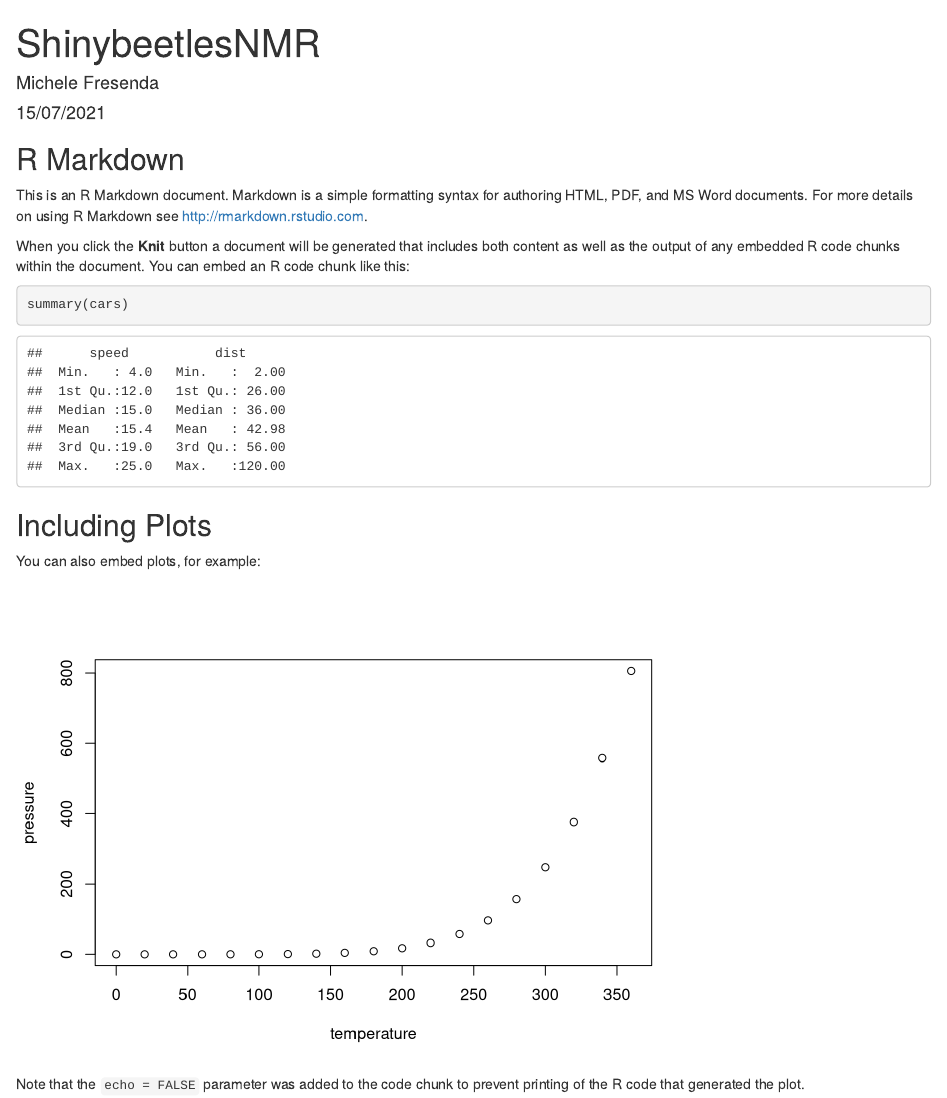
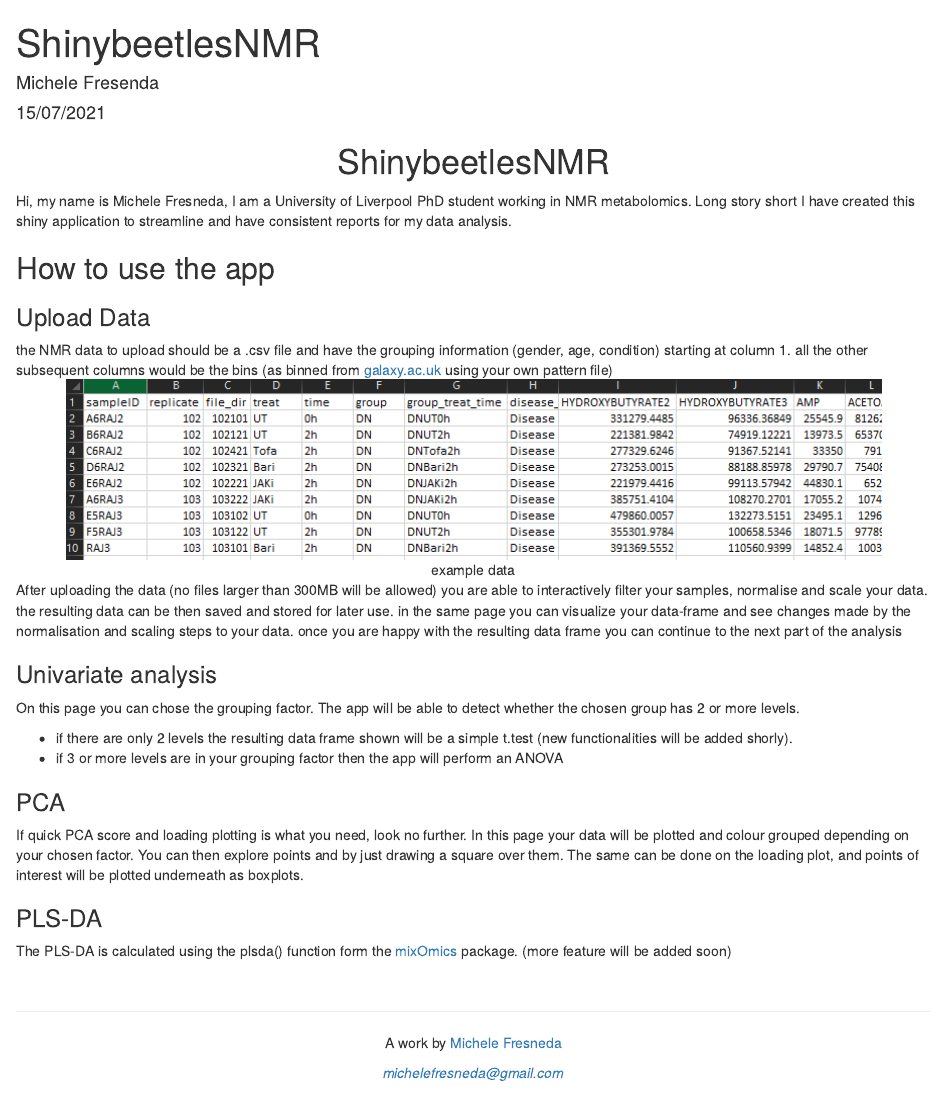
Before and after one commit to mikies21/ShinybeetleNMR, an R Markdown document (frontpage.Rmd): the page in a window 1100 px wide, from its top. Rendered offline with R 4.5, knitr and Pandoc, with nearby package versions; drawn as R Markdown's standard HTML page in place of the format the file asks for.

Commit message:
added front page

````diff
--- a/frontpage.Rmd
+++ b/frontpage.Rmd
@@ -2,29 +2,57 @@
 title: "ShinybeetlesNMR"
 author: "Michele Fresenda"
 date: "15/07/2021"
-output: html_document
+output:
+  html_document:
+    theme: Darkly
+    includes:
+      after_body: footer.html
 ---
+<center>
+# ShinybeetlesNMR
+</center>
+Hi, my name is Michele Fresneda, I am a University of Liverpool PhD student working in NMR metabolomics. Long story short I have created this shiny application to streamline and have consistent reports for my data analysis.
 
-```{r setup, include=FALSE}
-knitr::opts_chunk$set(echo = TRUE)
-```
+## How to use the app
 
-## R Markdown
+### Upload Data
 
-This is an R Markdown document. Markdown is a simple formatting syntax for authoring HTML, PDF, and MS Word documents. For more details on using R Markdown see <http://rmarkdown.rstudio.com>.
+the NMR data to upload should be a .csv file and have the grouping information (gender, age, condition) starting at column 1. all the other subsequent columns would be the bins (as binned from [galaxy.ac.uk](http://galaxy.liv.ac.uk/) using your own pattern file)
+<center>
+![example data](figure/example_data.PNG)
+</center>
 
-When you click the **Knit** button a document will be generated that includes both content as well as the output of any embedded R code chunks within the document. You can embed an R code chunk like this:
+After uploading the data (no files larger than 300MB will be allowed) you are able to interactively filter your samples, normalise and scale your data. the resulting data can be then saved and stored for later use. in the same page you can visualize your data-frame and see changes made by the normalisation and scaling steps to your data. once you are happy with the resulting data frame you can continue to the next part of the analysis
 
-```{r cars}
-summary(cars)
-```
+### Univariate analysis
 
-## Including Plots
+On this page you can chose the grouping factor. The app will be able to detect whether the chosen group has 2 or more levels.
 
-You can also embed plots, for example:
+-   if there are only 2 levels the resulting data frame shown will be a simple t.test (new functionalities will be added shorly).
+-   if 3 or more levels are in your grouping factor then the app will perform an ANOVA
 
-```{r pressure, echo=FALSE}
-plot(pressure)
-```
+### PCA
 
-Note that the `echo = FALSE` parameter was added to the code chunk to prevent printing of the R code that generated the plot.
+If quick PCA score and loading plotting is what you need, look no further. In this page your data will be plotted and colour grouped depending on your chosen factor. You can then explore points and by just drawing a square over them. The same can be done on the loading plot, and points of interest will be plotted underneath as boxplots.
+
+### PLS-DA
+
+The PLS-DA is calculated using the plsda() function form the [mixOmics](http://mixomics.org/) package. (more feature will be added soon)
+
+
+&nbsp;
+<hr />
+<p style="text-align: center;">A work by <a href="https://github.com/mikies21/">Michele Fresneda</p>
+<p style="text-align: center;"><span style="color: #808080;"><em>michelefresneda@gmail.com</em></span></p>
+
+<!-- Add icon library -->
+<link rel="stylesheet" href="https://cdnjs.cloudflare.com/ajax/libs/font-awesome/4.7.0/css/font-awesome.min.css">
+
+<!-- Add font awesome icons -->
+<p style="text-align: center;">
+    <a href="https://twitter.com/micfresneda?lang=en" class="fa fa-twitter"></a>
+    <a href="https://www.linkedin.com/in/michele-fresneda-alarcon/" class="fa fa-linkedin"></a>
+    <a href="https://github.com/mikies21/" class="fa fa-github"></a>
+</p>
+
+&nbsp;
````
Also changed, not shown: server.R (+1 -1 lines), ui.R (+2 -1 lines), figure/example_data.PNG (added), figure/pressure-1.png (added), frontpage.html, frontpage.md (added), 2 other files.
